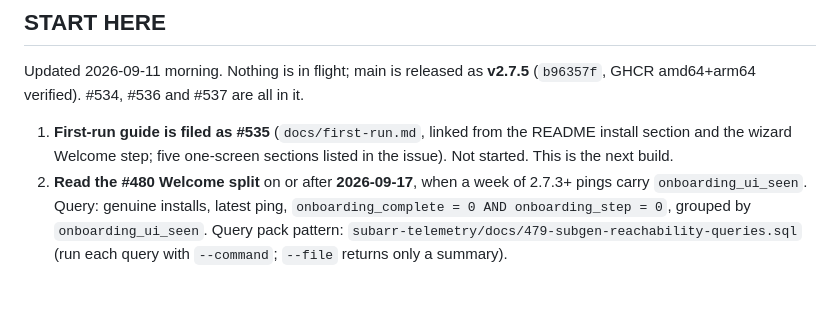
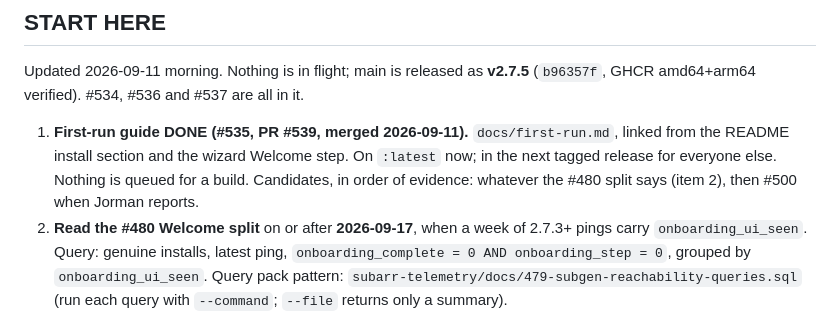
Before and after one commit to coaxk/subarr, a Markdown page: docs/handoff-2026-09-11.md, the part around the change. GitHub-like rendering; blank space fills up the shorter version.

Commit message:
docs: handover notes #535 shipped
Co-Authored-By: Claude Fable 5.1 <noreply@anthropic.com>

```diff
--- a/docs/handoff-2026-09-11.md
+++ b/docs/handoff-2026-09-11.md
@@ -8,9 +8,11 @@ Every repo below is clean and pushed; nothing is mid-feature.
 Updated 2026-09-11 morning. Nothing is in flight; main is released as **v2.7.5**
 (`b96357f`, GHCR amd64+arm64 verified). #534, #536 and #537 are all in it.
 
-1. **First-run guide is filed as #535** (`docs/first-run.md`, linked from the
-   README install section and the wizard Welcome step; five one-screen
-   sections listed in the issue). Not started. This is the next build.
+1. **First-run guide DONE (#535, PR #539, merged 2026-09-11).** `docs/first-run.md`,
+   linked from the README install section and the wizard Welcome step. On
+   `:latest` now; in the next tagged release for everyone else. Nothing is
+   queued for a build. Candidates, in order of evidence: whatever the #480
+   split says (item 2), then #500 when Jorman reports.
 2. **Read the #480 Welcome split** on or after **2026-09-17**, when a week of
    2.7.3+ pings carry `onboarding_ui_seen`. Query: genuine installs, latest
    ping, `onboarding_complete = 0 AND onboarding_step = 0`, grouped by
```
